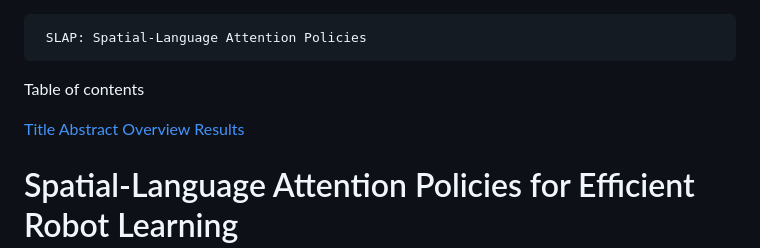
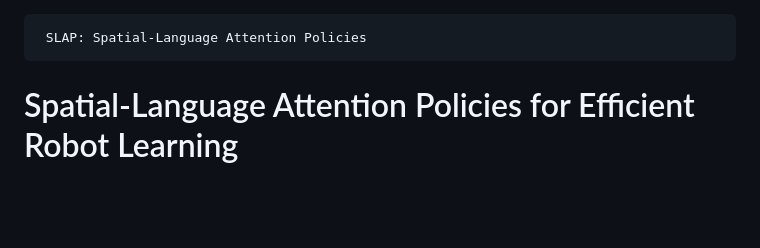
Before and after one commit to robotslap/robotslap.github.io, a Markdown page: README.md, the part around the change. GitHub-like rendering; blank space fills up the shorter version.

```diff
--- a/README.md
+++ b/README.md
@@ -1,8 +1,4 @@
      SLAP: Spatial-Language Attention Policies
-
-Table of contents
-
-[Title](#title) [Abstract](#abstract) [Overview](#OverviewofSLAP) [Results](#results)
 
 Spatial-Language Attention Policies for Efficient Robot Learning
 ================================================================
```
